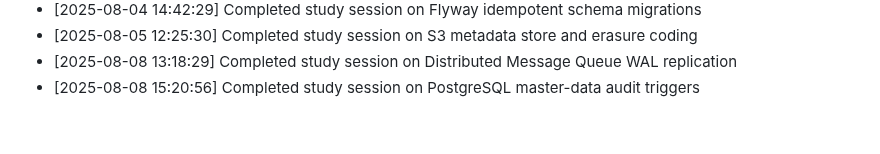
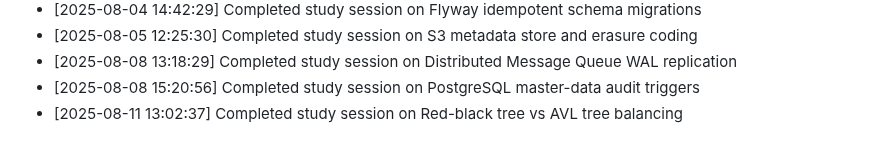
Before and after one commit to sailikhithk/interview-prep-notes, a Markdown page: progress.md, the part around the change. GitHub-like rendering.

Commit message:
docs: compile study notes on red-black tree vs avl tree balancing

```diff
--- a/progress.md
+++ b/progress.md
@@ -44,3 +44,4 @@ This log tracks daily study sessions and completed notes.
 * [2025-08-05 12:25:30] Completed study session on S3 metadata store and erasure coding
 * [2025-08-08 13:18:29] Completed study session on Distributed Message Queue WAL replication
 * [2025-08-08 15:20:56] Completed study session on PostgreSQL master-data audit triggers
+* [2025-08-11 13:02:37] Completed study session on Red-black tree vs AVL tree balancing
```
